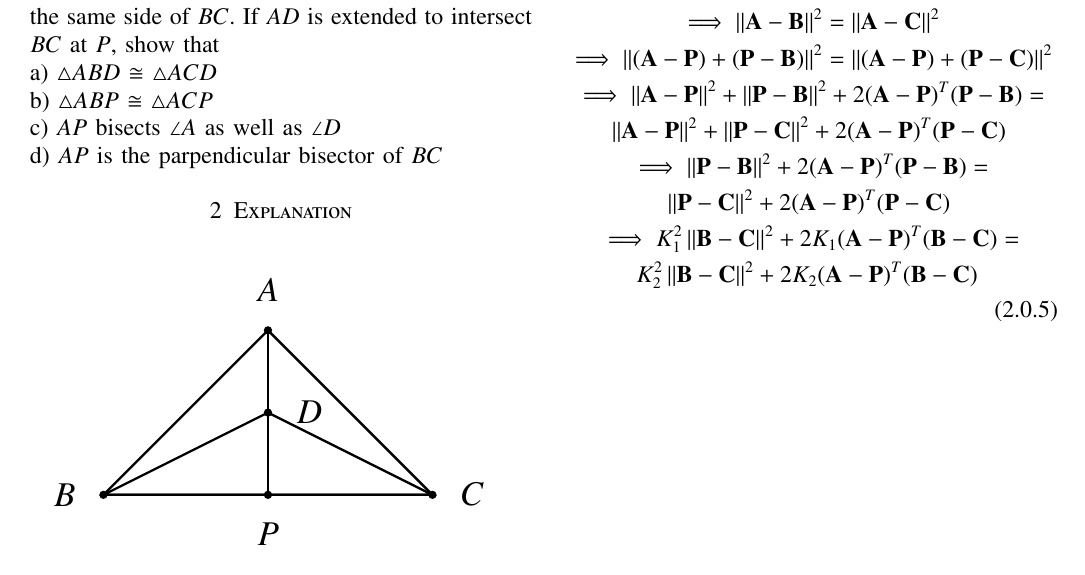
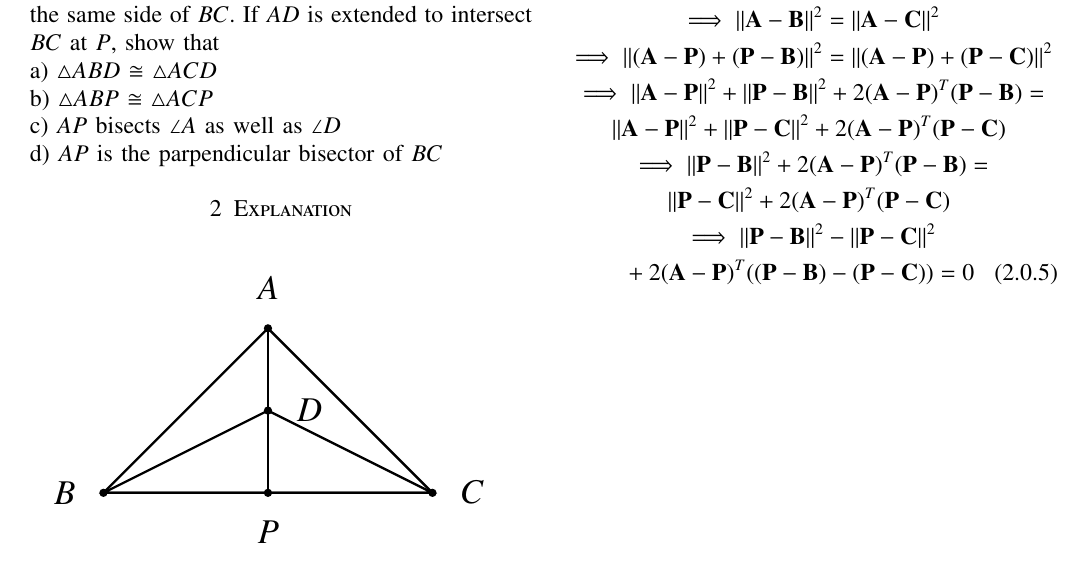
Before and after one commit to JayatiD93/EE5609_Assignment_5, a LaTeX paper (document9.tex): part of the page, cut so that both start at the same text. Compiled offline with pdfLaTeX.

Commit message:
eleventh commit

```diff
--- a/document9.tex
+++ b/document9.tex
@@ -245,8 +245,8 @@ From the problem statement we get that:
 \norm{\vec{A-P}}^2 + \norm{\vec{P-C}}^2 + 2(\vec{A-P})^T (\vec{P-C})\\
 \implies \norm{\vec{P-B}}^2 + 2(\vec{A-P})^T (\vec{P-B})=\\
 \norm{\vec{P-C}}^2 + 2(\vec{A-P})^T (\vec{P-C})\\
-\implies K_1^2\norm{\vec{B-C}}^2 + 2K_1(\vec{A-P})^T (\vec{B-C})=\\
-K_2^2 \norm{\vec{B-C}}^2 + 2K_2(\vec{A-P})^T (\vec{B-C})\\
+\implies \norm{\vec{P-B}}^2 -\norm{\vec{P-C}}^2\\
+ + 2(\vec{A-P})^T ((\vec{P-B})-(\vec{P-C})) =0
 \end{multline}
 
 \renewcommand{\theequation}{\theenumi}
```
Also changed, not shown: document9.pdf.
